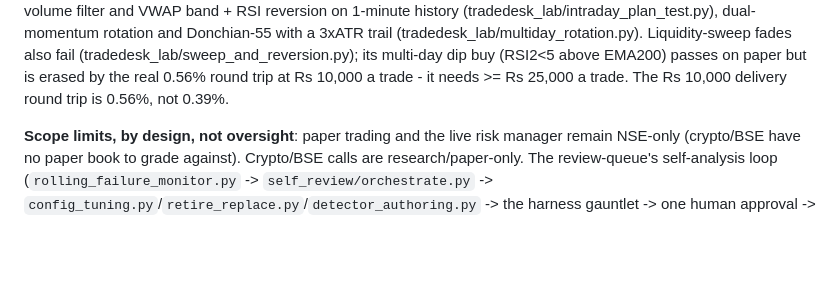
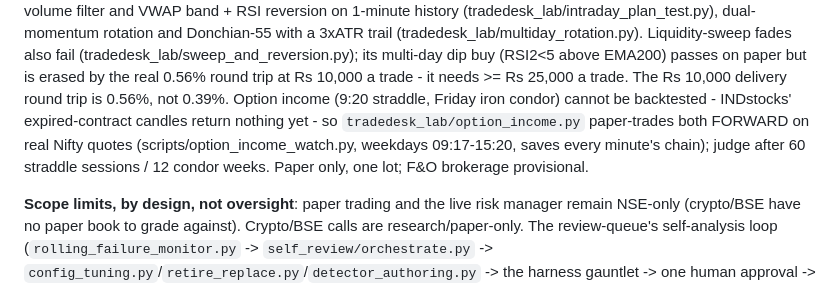
Before and after one commit to Spbr97/trade_Agent, a Markdown page: CLAUDE.md, the part around the change. GitHub-like rendering; blank space fills up the shorter version.

Commit message:
docs(CLAUDE.md): the forward option-income paper test
Co-Authored-By: Claude Opus 5.5 <noreply@anthropic.com>

```diff
--- a/CLAUDE.md
+++ b/CLAUDE.md
@@ -86,6 +86,10 @@ rotation and Donchian-55 with a 3xATR trail (tradedesk_lab/multiday_rotation.py)
 Liquidity-sweep fades also fail (tradedesk_lab/sweep_and_reversion.py); its multi-day dip buy
 (RSI2<5 above EMA200) passes on paper but is erased by the real 0.56% round trip at Rs 10,000 a
 trade - it needs >= Rs 25,000 a trade. The Rs 10,000 delivery round trip is 0.56%, not 0.39%.
+Option income (9:20 straddle, Friday iron condor) cannot be backtested - INDstocks' expired-contract
+candles return nothing yet - so `tradedesk_lab/option_income.py` paper-trades both FORWARD on real
+Nifty quotes (scripts/option_income_watch.py, weekdays 09:17-15:20, saves every minute's chain);
+judge after 60 straddle sessions / 12 condor weeks. Paper only, one lot; F&O brokerage provisional.
 
 **Scope limits, by design, not oversight**: paper trading and the live risk manager remain
 NSE-only (crypto/BSE have no paper book to grade against). Crypto/BSE calls are
```
